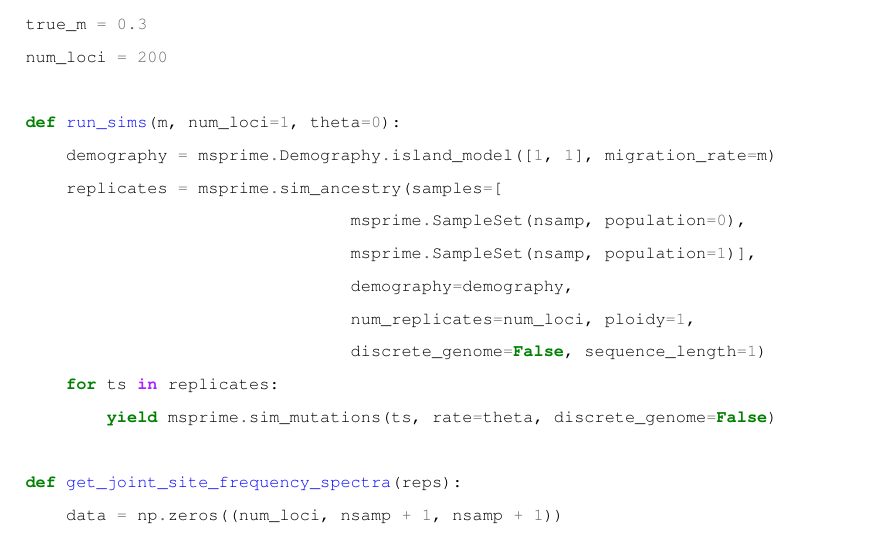
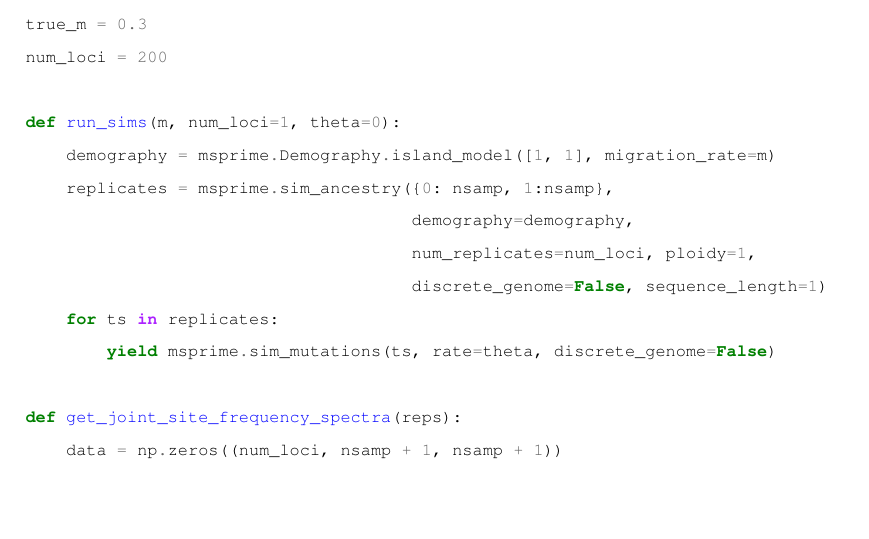
Before and after one commit to jeromekelleher/spg-chapter, a LaTeX document (chapter.tex): part of page 53 of 65, cut so that both start at the same text, the shorter picture padded with empty space. Compiled offline with pdfLaTeX.

Commit message:
use sample dict instead of sample set

```diff
--- a/chapter.tex
+++ b/chapter.tex
@@ -1772,12 +1772,10 @@ num_loci = 200
 
 def run_sims(m, num_loci=1, theta=0):
     demography = msprime.Demography.island_model([1, 1], migration_rate=m)
-    replicates = msprime.sim_ancestry(samples=[
-                                msprime.SampleSet(nsamp, population=0),
-                                msprime.SampleSet(nsamp, population=1)],
-                                demography=demography,
-                                num_replicates=num_loci, ploidy=1,
-                                discrete_genome=False, sequence_length=1)
+    replicates = msprime.sim_ancestry({0: nsamp, 1:nsamp},
+                                      demography=demography,
+                                      num_replicates=num_loci, ploidy=1,
+                                      discrete_genome=False, sequence_length=1)
     for ts in replicates:
         yield msprime.sim_mutations(ts, rate=theta, discrete_genome=False)
 
```
Also changed, not shown: 1 other file.
